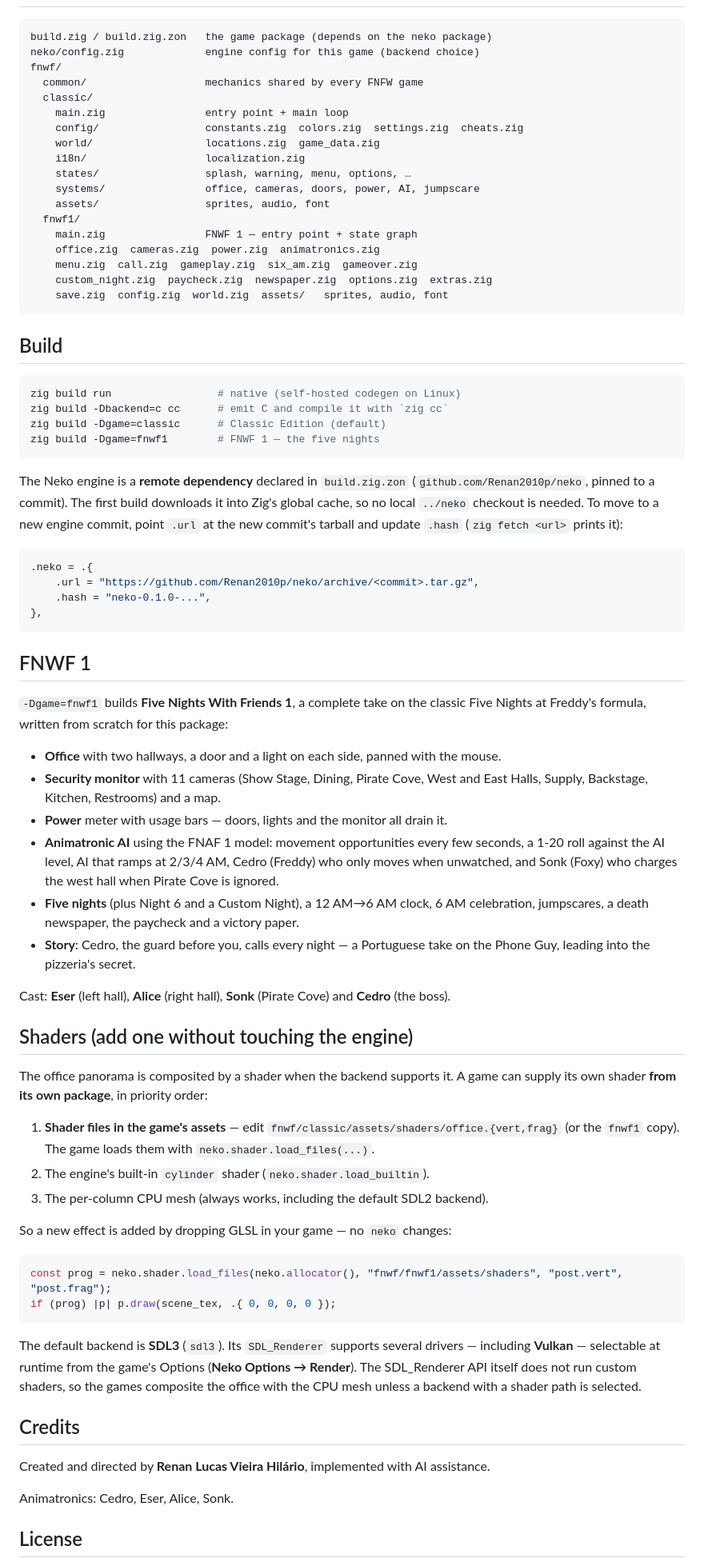
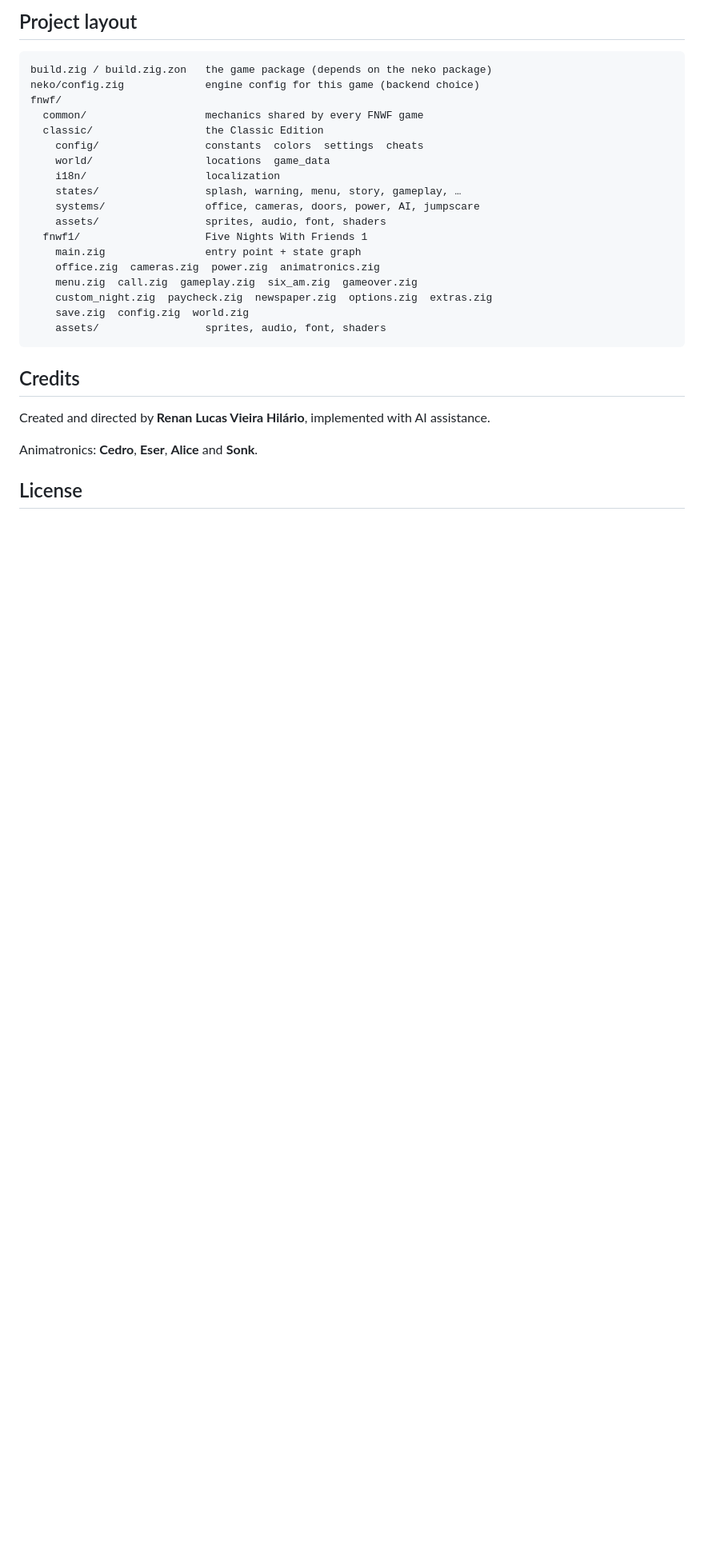
Before and after one commit to Renan2010p/fnwf, a Markdown page: README.md, the part around one of its changes. Shown at 80% size. Drawn GitHub-style; blank space fills up the shorter version.

````diff
--- a/README.md
+++ b/README.md
@@ -7,100 +165,32 @@ A from-scratch Zig rewrite of the classic FNWF game, built on the
+## Project layout
 
 ```
 build.zig / build.zig.zon   the game package (depends on the neko package)
 neko/config.zig             engine config for this game (backend choice)
 fnwf/
-  common/                   mechanics shared by every FNFW game
-  classic/
-    main.zig                entry point + main loop
-    config/                 constants.zig  colors.zig  settings.zig  cheats.zig
-    world/                  locations.zig  game_data.zig
-    i18n/                   localization.zig
-    states/                 splash, warning, menu, options, …
+  common/                   mechanics shared by every FNWF game
+  classic/                  the Classic Edition
+    config/                 constants  colors  settings  cheats
+    world/                  locations  game_data
+    i18n/                   localization
+    states/                 splash, warning, menu, story, gameplay, …
     systems/                office, cameras, doors, power, AI, jumpscare
-    assets/                 sprites, audio, font
-  fnwf1/
-    main.zig                FNWF 1 — entry point + state graph
+    assets/                 sprites, audio, font, shaders
+  fnwf1/                    Five Nights With Friends 1
+    main.zig                entry point + state graph
     office.zig  cameras.zig  power.zig  animatronics.zig
     menu.zig  call.zig  gameplay.zig  six_am.zig  gameover.zig
     custom_night.zig  paycheck.zig  newspaper.zig  options.zig  extras.zig
-    save.zig  config.zig  world.zig  assets/   sprites, audio, font
+    save.zig  config.zig  world.zig
+    assets/                 sprites, audio, font, shaders
 ```
-
-## Build
-
-```sh
-zig build run                 # native (self-hosted codegen on Linux)
-zig build -Dbackend=c cc      # emit C and compile it with `zig cc`
-zig build -Dgame=classic      # Classic Edition (default)
-zig build -Dgame=fnwf1        # FNWF 1 — the five nights
-```
-
-The Neko engine is a **remote dependency** declared in `build.zig.zon`
-(`github.com/Renan2010p/neko`, pinned to a commit). The first build downloads it
-into Zig's global cache, so no local `../neko` checkout is needed. To move to a
-new engine commit, point `.url` at the new commit's tarball and update `.hash`
-(`zig fetch <url>` prints it):
-
-```zig
-.neko = .{
-    .url = "https://github.com/Renan2010p/neko/archive/<commit>.tar.gz",
-    .hash = "neko-0.1.0-...",
-},
-```
-
-## FNWF 1
-
-`-Dgame=fnwf1` builds **Five Nights With Friends 1**, a complete take on the
-classic Five Nights at Freddy's formula, written from scratch for this package:
-
-- **Office** with two hallways, a door and a light on each side, panned with the
-  mouse.
-- **Security monitor** with 11 cameras (Show Stage, Dining, Pirate Cove, West
-  and East Halls, Supply, Backstage, Kitchen, Restrooms) and a map.
-- **Power** meter with usage bars — doors, lights and the monitor all drain it.
-- **Animatronic AI** using the FNAF 1 model: movement opportunities every few
-  seconds, a 1-20 roll against the AI level, AI that ramps at 2/3/4 AM, Cedro
-  (Freddy) who only moves when unwatched, and Sonk (Foxy) who charges the west
-  hall when Pirate Cove is ignored.
-- **Five nights** (plus Night 6 and a Custom Night), a 12 AM→6 AM clock, 6 AM
-  celebration, jumpscares, a death newspaper, the paycheck and a victory paper.
-- **Story**: Cedro, the guard before you, calls every night — a Portuguese
-  take on the Phone Guy, leading into the pizzeria's secret.
-
-Cast: **Eser** (left hall), **Alice** (right hall), **Sonk** (Pirate Cove) and
-**Cedro** (the boss).
-
-## Shaders (add one without touching the engine)
-
-The office panorama is composited by a shader when the backend supports it. A
-game can supply its own shader **from its own package**, in priority order:
-
-1. **Shader files in the game's assets** — edit
-   `fnwf/classic/assets/shaders/office.{vert,frag}` (or the `fnwf1` copy). The
-   game loads them with `neko.shader.load_files(...)`.
-2. The engine's built-in `cylinder` shader (`neko.shader.load_builtin`).
-3. The per-column CPU mesh (always works, including the default SDL2 backend).
-
-So a new effect is added by dropping GLSL in your game — no `neko` changes:
-
-```zig
-const prog = neko.shader.load_files(neko.allocator(), "fnwf/fnwf1/assets/shaders", "post.vert", "post.frag");
-if (prog) |p| p.draw(scene_tex, .{ 0, 0, 0, 0 });
-```
-
-The default backend is **SDL3** (`sdl3`). Its `SDL_Renderer` supports several
-drivers — including **Vulkan** — selectable at runtime from the game's Options
-(**Neko Options → Render**). The SDL_Renderer API itself does not run custom
-shaders, so the games composite the office with the CPU mesh unless a backend
-with a shader path is selected.
-
 
 ## Credits
 
 Created and directed by **Renan Lucas Vieira Hilário**, implemented with AI
 assistance.
 
-Animatronics: Cedro, Eser, Alice, Sonk.
+Animatronics: **Cedro**, **Eser**, **Alice** and **Sonk**.
 
 ## License
 
````
Also changed, not shown: other parts of README.md (+164 -5 lines).
